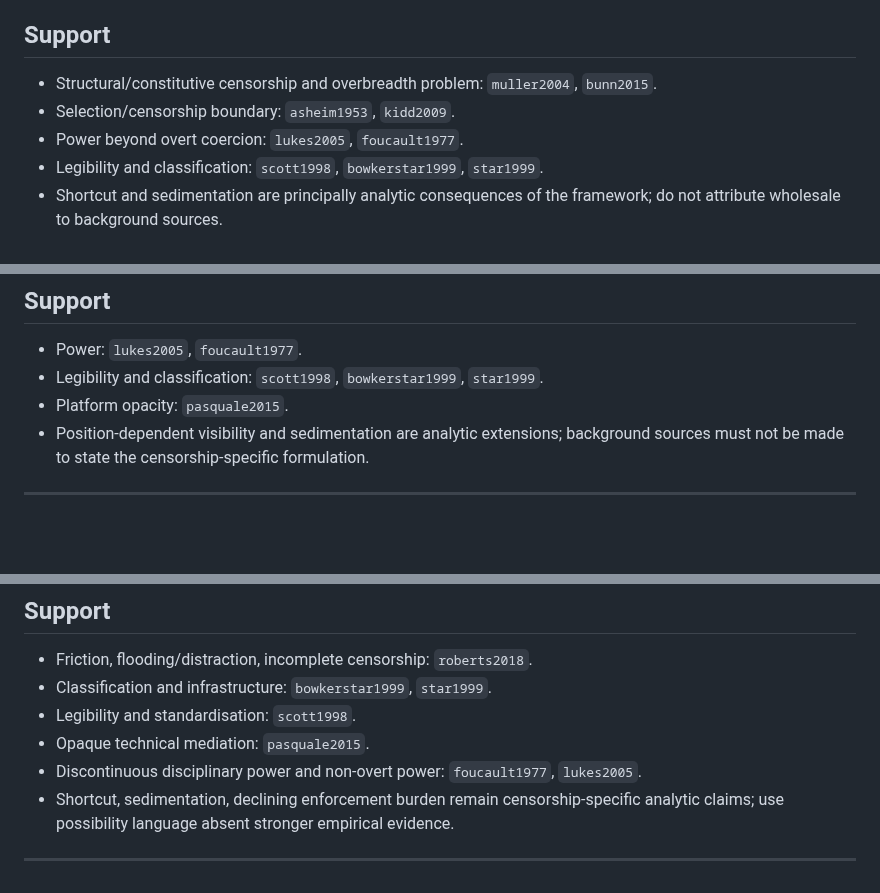
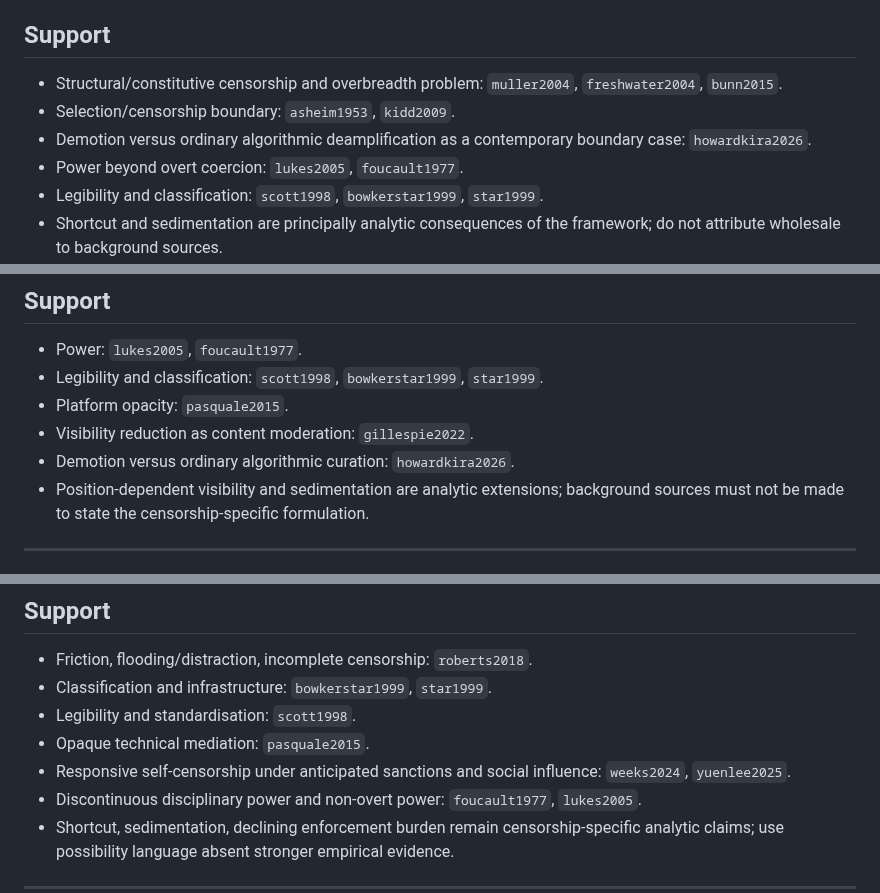
Before and after one commit to grantaj/censorship, a Markdown page: outline.md, 3 parts joined by grey strips. Drawn GitHub-style; blank space fills up the shorter version.

```diff
--- a/outline.md
+++ b/outline.md
@@ -129,8 +130,9 @@ Boundary expectation:
 
 ## Support
 
-- Structural/constitutive censorship and overbreadth problem: `muller2004`, `bunn2015`.
+- Structural/constitutive censorship and overbreadth problem: `muller2004`, `freshwater2004`, `bunn2015`.
 - Selection/censorship boundary: `asheim1953`, `kidd2009`.
+- Demotion versus ordinary algorithmic deamplification as a contemporary boundary case: `howardkira2026`.
 - Power beyond overt coercion: `lukes2005`, `foucault1977`.
 - Legibility and classification: `scott1998`, `bowkerstar1999`, `star1999`.
 - Shortcut and sedimentation are principally analytic consequences of the framework; do not attribute wholesale to background sources.
@@ -232,6 +235,8 @@ Not primary operational families; classify by operative effect.
 - Power: `lukes2005`, `foucault1977`.
 - Legibility and classification: `scott1998`, `bowkerstar1999`, `star1999`.
 - Platform opacity: `pasquale2015`.
+- Visibility reduction as content moderation: `gillespie2022`.
+- Demotion versus ordinary algorithmic curation: `howardkira2026`.
 - Position-dependent visibility and sedimentation are analytic extensions; background sources must not be made to state the censorship-specific formulation.
 
 ---
@@ -280,6 +285,7 @@ Not primary operational families; classify by operative effect.
 - Classification and infrastructure: `bowkerstar1999`, `star1999`.
 - Legibility and standardisation: `scott1998`.
 - Opaque technical mediation: `pasquale2015`.
+- Responsive self-censorship under anticipated sanctions and social influence: `weeks2024`, `yuenlee2025`.
 - Discontinuous disciplinary power and non-overt power: `foucault1977`, `lukes2005`.
 - Shortcut, sedimentation, declining enforcement burden remain censorship-specific analytic claims; use possibility language absent stronger empirical evidence.
 
```
Also changed, not shown: other parts of outline.md (+9 -7 lines).
